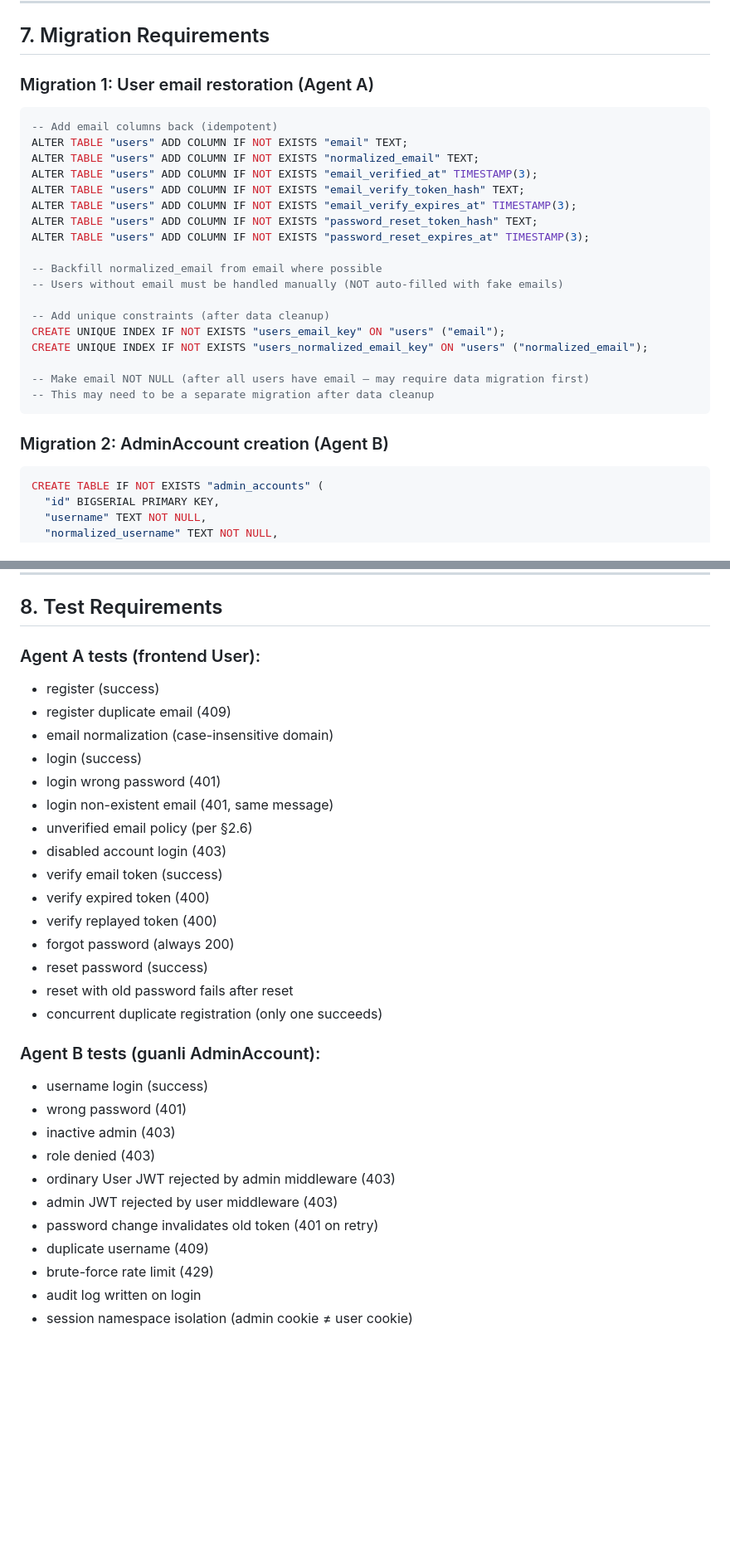
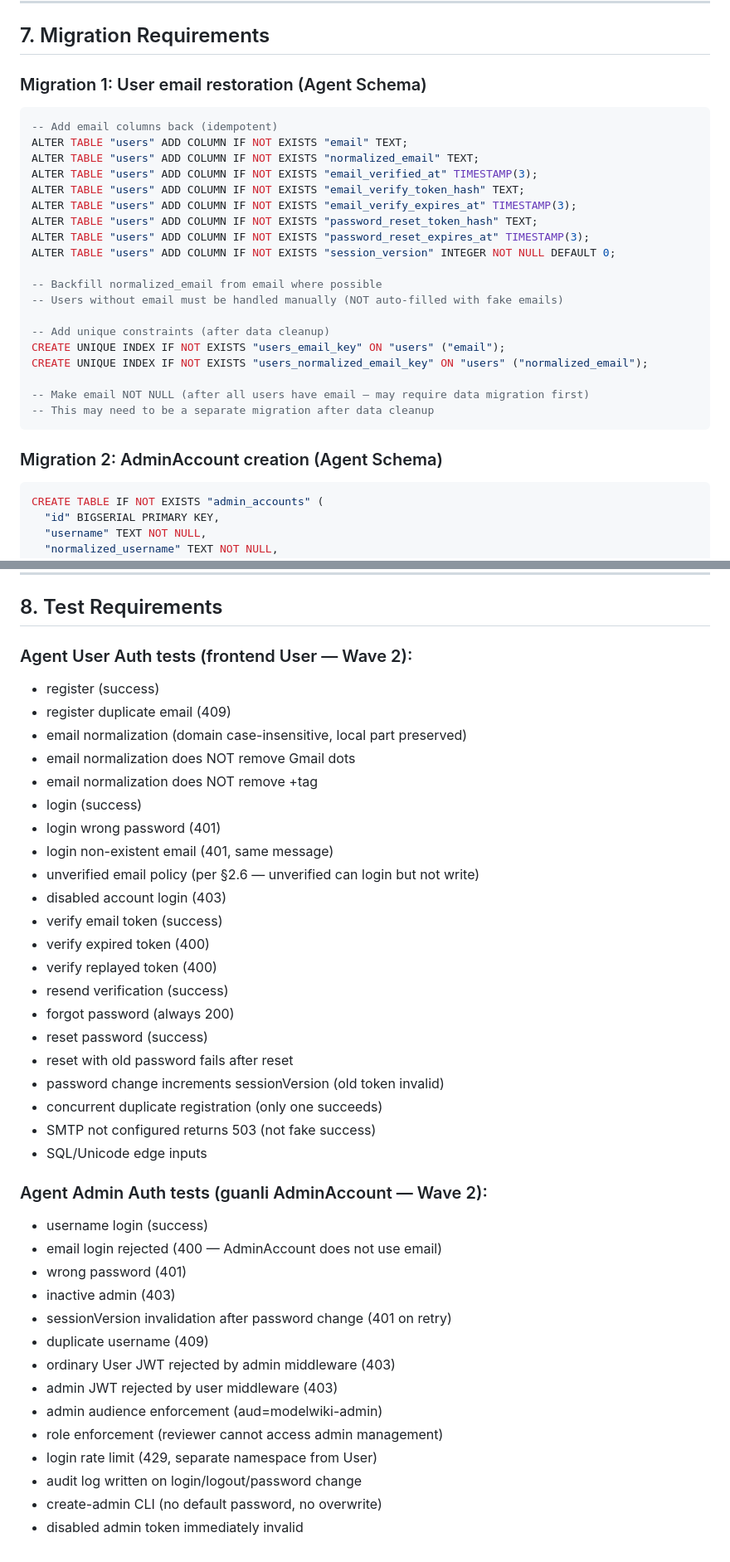
Before and after one commit to phoebus0006-dot/model, a Markdown page: docs/implementation/AUTH_ACCOUNT_CONTRACT.md, 2 parts joined by grey strips. Shown at 83% size. Drawn GitHub-style; blank space fills up the shorter version.

````diff
--- a/docs/implementation/AUTH_ACCOUNT_CONTRACT.md
+++ b/docs/implementation/AUTH_ACCOUNT_CONTRACT.md
@@ -394,7 +448,7 @@ The following are **FORBIDDEN**:
 
 ## 7. Migration Requirements
 
-### Migration 1: User email restoration (Agent A)
+### Migration 1: User email restoration (Agent Schema)
 ```sql
 -- Add email columns back (idempotent)
 ALTER TABLE "users" ADD COLUMN IF NOT EXISTS "email" TEXT;
@@ -404,6 +458,7 @@ ALTER TABLE "users" ADD COLUMN IF NOT EXISTS "email_verify_token_hash" TEXT;
 ALTER TABLE "users" ADD COLUMN IF NOT EXISTS "email_verify_expires_at" TIMESTAMP(3);
 ALTER TABLE "users" ADD COLUMN IF NOT EXISTS "password_reset_token_hash" TEXT;
 ALTER TABLE "users" ADD COLUMN IF NOT EXISTS "password_reset_expires_at" TIMESTAMP(3);
+ALTER TABLE "users" ADD COLUMN IF NOT EXISTS "session_version" INTEGER NOT NULL DEFAULT 0;
 
 -- Backfill normalized_email from email where possible
 -- Users without email must be handled manually (NOT auto-filled with fake emails)
@@ -416,7 +471,7 @@ CREATE UNIQUE INDEX IF NOT EXISTS "users_normalized_email_key" ON "users" ("norm
 -- This may need to be a separate migration after data cleanup
 ```
 
-### Migration 2: AdminAccount creation (Agent B)
+### Migration 2: AdminAccount creation (Agent Schema)
 ```sql
 CREATE TABLE IF NOT EXISTS "admin_accounts" (
   "id" BIGSERIAL PRIMARY KEY,
@@ -456,32 +511,41 @@ CREATE INDEX IF NOT EXISTS "admin_audit_logs_actor_admin_id_created_at_idx"
 
 ## 8. Test Requirements
 
-### Agent A tests (frontend User):
+### Agent User Auth tests (frontend User — Wave 2):
 - register (success)
 - register duplicate email (409)
-- email normalization (case-insensitive domain)
+- email normalization (domain case-insensitive, local part preserved)
+- email normalization does NOT remove Gmail dots
+- email normalization does NOT remove +tag
 - login (success)
 - login wrong password (401)
 - login non-existent email (401, same message)
-- unverified email policy (per §2.6)
+- unverified email policy (per §2.6 — unverified can login but not write)
 - disabled account login (403)
 - verify email token (success)
 - verify expired token (400)
 - verify replayed token (400)
+- resend verification (success)
 - forgot password (always 200)
 - reset password (success)
 - reset with old password fails after reset
+- password change increments sessionVersion (old token invalid)
 - concurrent duplicate registration (only one succeeds)
+- SMTP not configured returns 503 (not fake success)
+- SQL/Unicode edge inputs
 
-### Agent B tests (guanli AdminAccount):
+### Agent Admin Auth tests (guanli AdminAccount — Wave 2):
 - username login (success)
+- email login rejected (400 — AdminAccount does not use email)
 - wrong password (401)
 - inactive admin (403)
-- role denied (403)
+- sessionVersion invalidation after password change (401 on retry)
+- duplicate username (409)
 - ordinary User JWT rejected by admin middleware (403)
 - admin JWT rejected by user middleware (403)
-- password change invalidates old token (401 on retry)
-- duplicate username (409)
-- brute-force rate limit (429)
-- audit log written on login
-- session namespace isolation (admin cookie ≠ user cookie)
+- admin audience enforcement (aud=modelwiki-admin)
+- role enforcement (reviewer cannot access admin management)
+- login rate limit (429, separate namespace from User)
+- audit log written on login/logout/password change
+- create-admin CLI (no default password, no overwrite)
+- disabled admin token immediately invalid
````
Also changed, not shown: other parts of docs/implementation/AUTH_ACCOUNT_CONTRACT.md (+70 -16 lines), docs/implementation/WAVE1_AGENT_CONTRACTS.md (added, +190 -0 lines), docs/reconciliation/POST_PUSH_VERIFICATION.md (added, +244 -0 lines).
